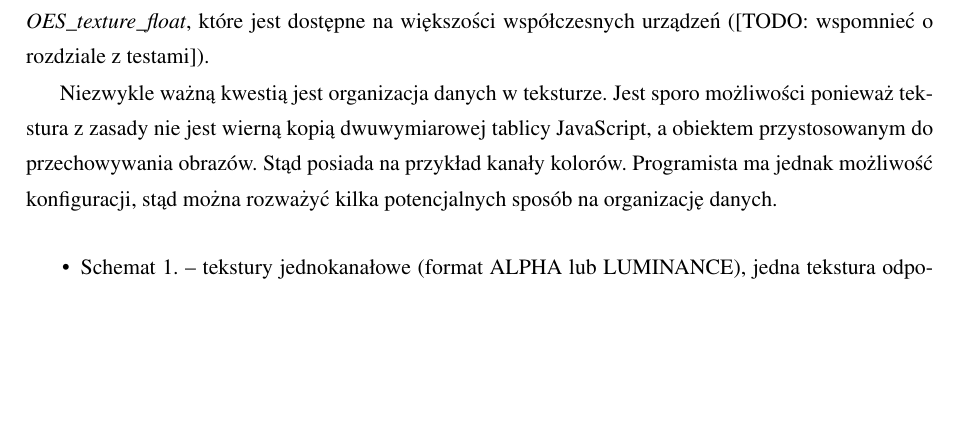
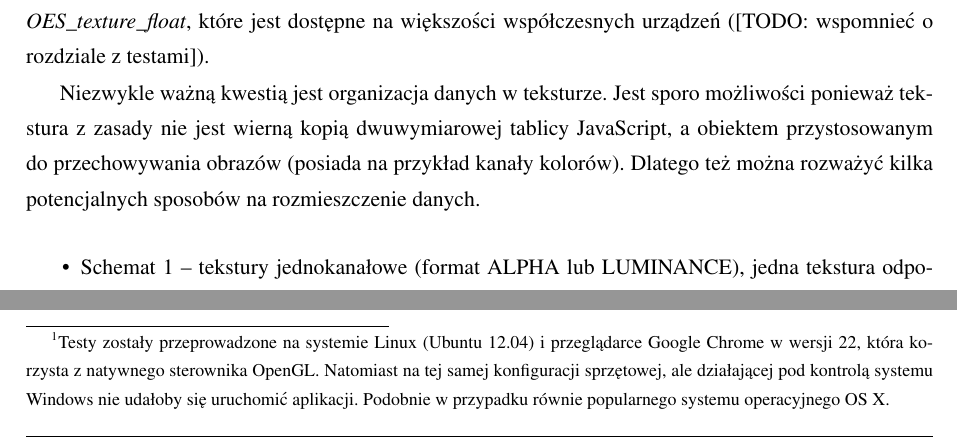
Before and after one commit to pjanik/mgr, a LaTeX thesis (praca.tex, which reads rozdzial2.tex): part of page 16 of 22 before the commit and two parts of pages 16 and 17 of 22 after it, the two joined at a grey line, cut so that both start at the same text, the shorter picture padded with empty space. Compiled offline with pdfLaTeX.

Commit message:
Poprawki w rozdziale o implementacji WebGL, abstrakcie i obrazkach

```diff
--- a/rozdzial2.tex
+++ b/rozdzial2.tex
@@ -134,14 +134,13 @@ współczesnych urządzeń ([TODO: wspomnieć o rozdziale z testami]).
 
 Niezwykle ważną kwestią jest organizacja danych w teksturze. Jest sporo
 możliwości ponieważ tekstura z zasady nie jest wierną kopią dwuwymiarowej
-tablicy JavaScript, a obiektem przystosowanym do przechowywania obrazów. Stąd
-posiada na przykład kanały kolorów. Programista ma jednak możliwość
-konfiguracji, stąd można rozważyć kilka potencjalnych sposób na organizację
-danych.
+tablicy JavaScript, a obiektem przystosowanym do przechowywania obrazów (posiada
+na przykład kanały kolorów). Dlatego też można rozważyć kilka potencjalnych
+sposobów na rozmieszczenie danych.
 
 \begin{itemize}
 
-\item Schemat 1. -- tekstury jednokanałowe (format ALPHA lub LUMINANCE), jedna
+\item Schemat 1 -- tekstury jednokanałowe (format ALPHA lub LUMINANCE), jedna
 tekstura odpowiada jednej tablicy JavaScript. Dalej nazywany schematem
 \textbf{A1} na potrzeby niniejszego opracowania.
 
@@ -182,3 +179,10 @@ WebGL na to pozwoli.
+na systemie Linux (Ubuntu 12.04) i przeglądarce Google Chrome w wersji 22, która
+korzysta z natywnego sterownika OpenGL. Natomiast na tej samej konfiguracji
+sprzętowej, ale działającej pod kontrolą systemu Windows nie udałoby się
+uruchomić aplikacji. Podobnie w przypadku równie popularnego systemu
+operacyjnego OS X.}. Wyklucza to możliwość użycia tego rozwiązania mimo
+oczywistych zalet. Być może w przyszłości rozwój specyfikacji WebGL na to
+pozwoli.
 
 Warto tutaj nadmienić, że specyfikacja WebGL (\cite{WebGLSpec}) nie gwarantuje,
 iż jakikolwiek z formatów tekstur zmiennoprzecinkowych będzie zaakceptowany jako
```
Also changed, not shown: abstrakt.tex (+31 -25 lines), img/rgba4Tex.png, img/texPerf.pdf, rozdzial2.tex (14 more changed lines), 1 other file.
